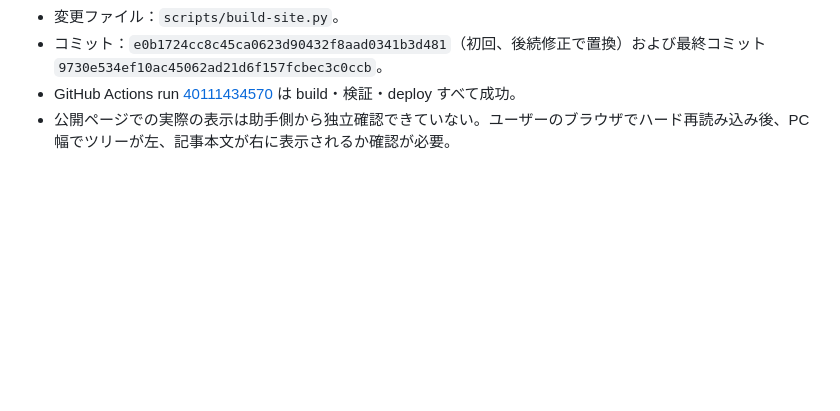
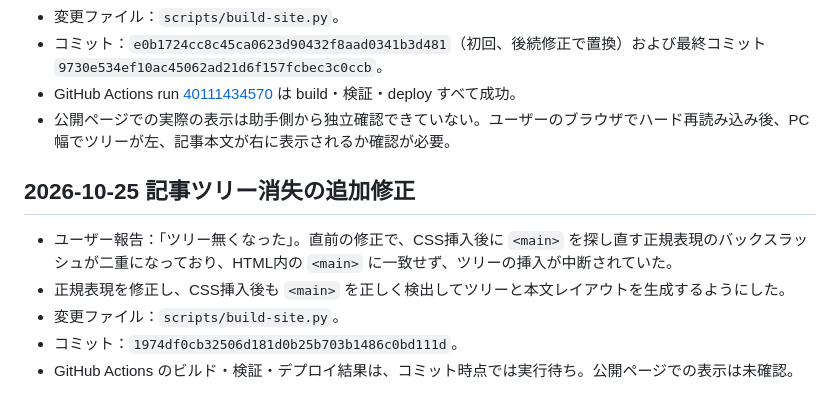
Before and after one commit to webfoundrylab/invest-atlas, a Markdown page: PROJECT-STATE.md, the part around the change. Rendered like a GitHub page; blank space fills up the shorter version.

Commit message:
Document follow-up category tree rendering fix

```diff
--- a/PROJECT-STATE.md
+++ b/PROJECT-STATE.md
@@ -293,3 +293,10 @@
 - コミット：`e0b1724cc8c45ca0623d90432f8aad0341b3d481`（初回、後続修正で置換）および最終コミット `9730e534ef10ac45062ad21d6f157fcbec3c0ccb`。
 - GitHub Actions run [40111434570](https://github.com/webfoundrylab/invest-atlas/actions/runs/40111434570) は build・検証・deploy すべて成功。
 - 公開ページでの実際の表示は助手側から独立確認できていない。ユーザーのブラウザでハード再読み込み後、PC幅でツリーが左、記事本文が右に表示されるか確認が必要。
+
+## 2026-10-25 記事ツリー消失の追加修正
+- ユーザー報告：「ツリー無くなった」。直前の修正で、CSS挿入後に `<main>` を探し直す正規表現のバックスラッシュが二重になっており、HTML内の `<main>` に一致せず、ツリーの挿入が中断されていた。
+- 正規表現を修正し、CSS挿入後も `<main>` を正しく検出してツリーと本文レイアウトを生成するようにした。
+- 変更ファイル：`scripts/build-site.py`。
+- コミット：`1974df0cb32506d181d0b25b703b1486c0bd111d`。
+- GitHub Actions のビルド・検証・デプロイ結果は、コミット時点では実行待ち。公開ページでの表示は未確認。
```
